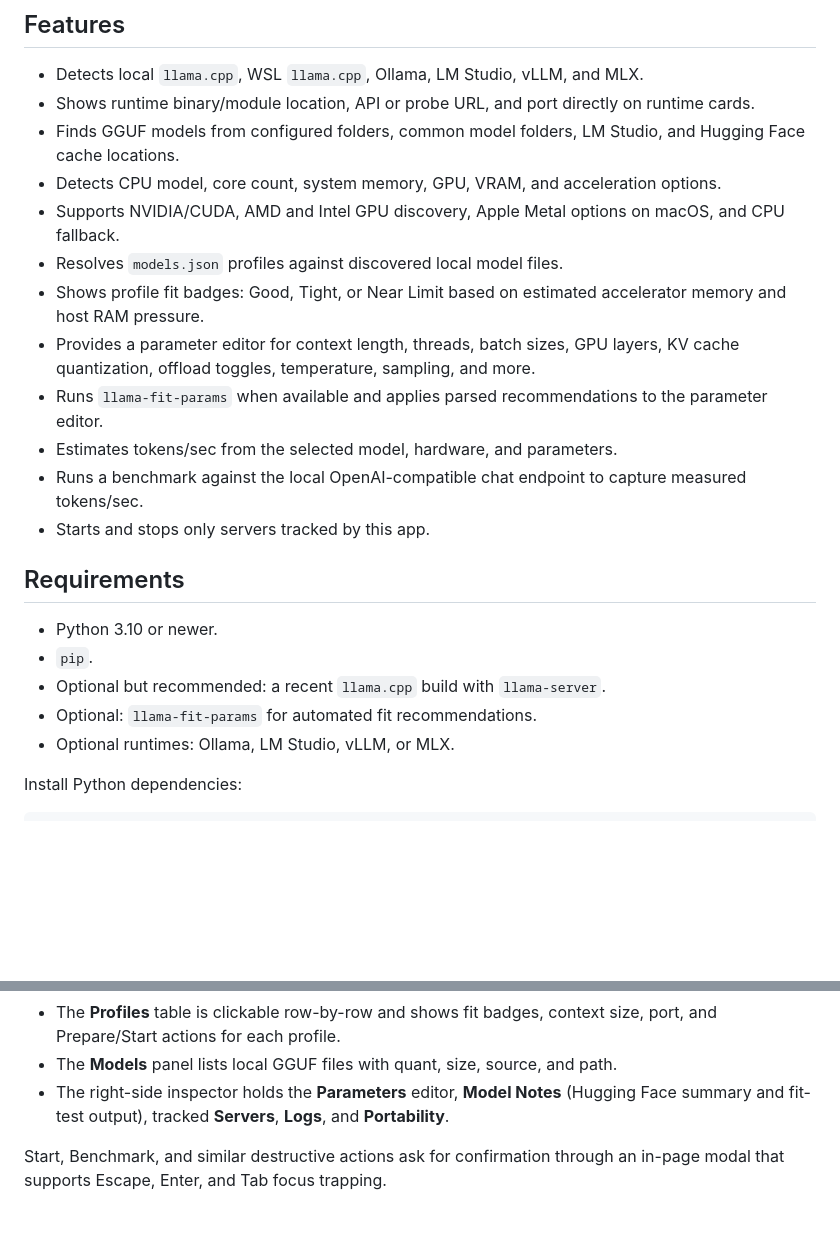
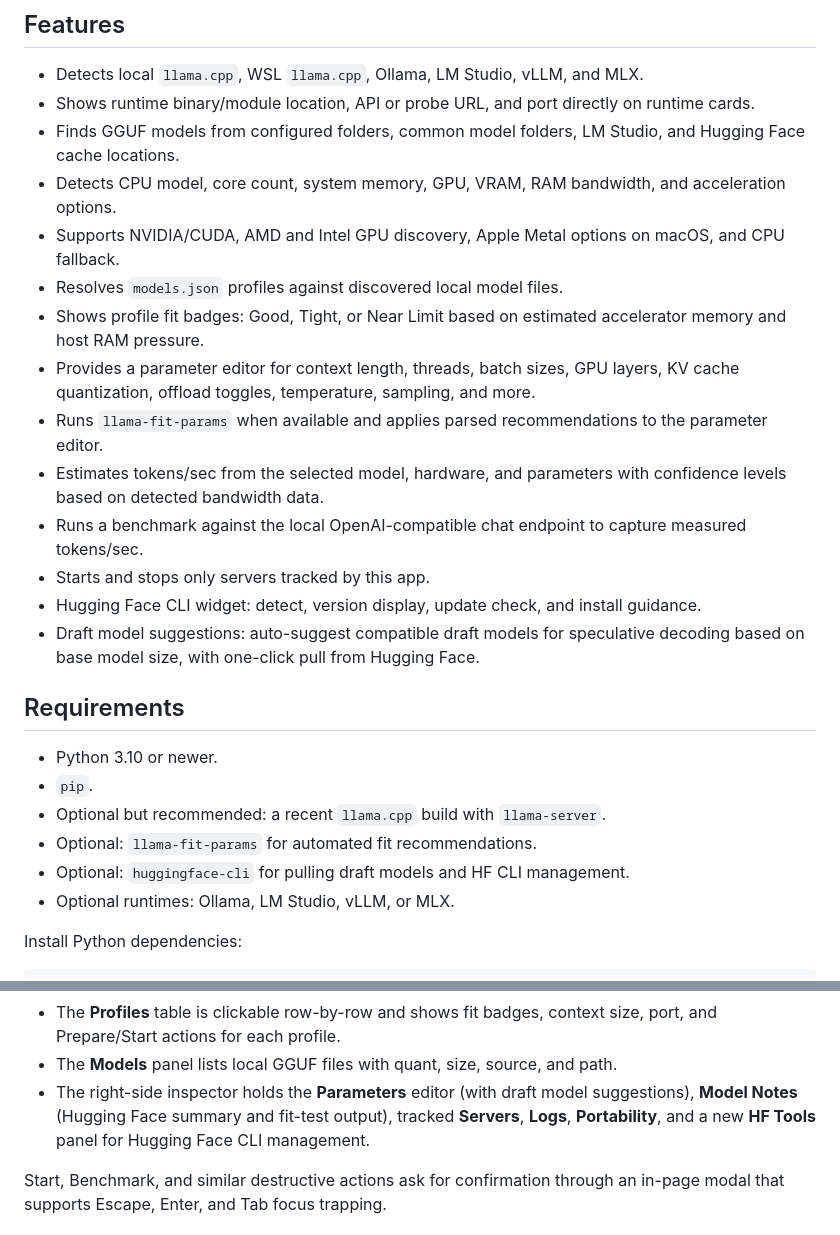
Before and after one commit to gerbear1990/llama-control-center, a Markdown page: README.md, 2 parts joined by grey strips. Rendered like a GitHub page; blank space fills up the shorter version.

Commit message:
update README for v0.4.0 features

```diff
--- a/README.md
+++ b/README.md
@@ -14,8 +14,8 @@ variables, not in source code.
   runtime cards.
 - Finds GGUF models from configured folders, common model folders, LM Studio,
   and Hugging Face cache locations.
-- Detects CPU model, core count, system memory, GPU, VRAM, and acceleration
-  options.
+- Detects CPU model, core count, system memory, GPU, VRAM, RAM bandwidth, and
+  acceleration options.
 - Supports NVIDIA/CUDA, AMD and Intel GPU discovery, Apple Metal options on
   macOS, and CPU fallback.
 - Resolves `models.json` profiles against discovered local model files.
@@ -26,10 +26,15 @@ variables, not in source code.
   more.
 - Runs `llama-fit-params` when available and applies parsed recommendations to
   the parameter editor.
-- Estimates tokens/sec from the selected model, hardware, and parameters.
+- Estimates tokens/sec from the selected model, hardware, and parameters with
+  confidence levels based on detected bandwidth data.
 - Runs a benchmark against the local OpenAI-compatible chat endpoint to capture
   measured tokens/sec.
 - Starts and stops only servers tracked by this app.
+- Hugging Face CLI widget: detect, version display, update check, and install
+  guidance.
+- Draft model suggestions: auto-suggest compatible draft models for speculative
+  decoding based on base model size, with one-click pull from Hugging Face.
 
 ## Requirements
 
@@ -37,6 +42,7 @@ variables, not in source code.
 - `pip`.
 - Optional but recommended: a recent `llama.cpp` build with `llama-server`.
 - Optional: `llama-fit-params` for automated fit recommendations.
+- Optional: `huggingface-cli` for pulling draft models and HF CLI management.
 - Optional runtimes: Ollama, LM Studio, vLLM, or MLX.
 
 Install Python dependencies:
@@ -94,9 +100,10 @@ your choice in browser storage.
   size, port, and Prepare/Start actions for each profile.
 - The **Models** panel lists local GGUF files with quant, size, source, and
   path.
-- The right-side inspector holds the **Parameters** editor, **Model Notes**
-  (Hugging Face summary and fit-test output), tracked **Servers**, **Logs**,
-  and **Portability**.
+- The right-side inspector holds the **Parameters** editor (with draft model
+  suggestions), **Model Notes** (Hugging Face summary and fit-test output),
+  tracked **Servers**, **Logs**, **Portability**, and a new **HF Tools** panel
+  for Hugging Face CLI management.
 
 Start, Benchmark, and similar destructive actions ask for confirmation through
 an in-page modal that supports Escape, Enter, and Tab focus trapping.
```
